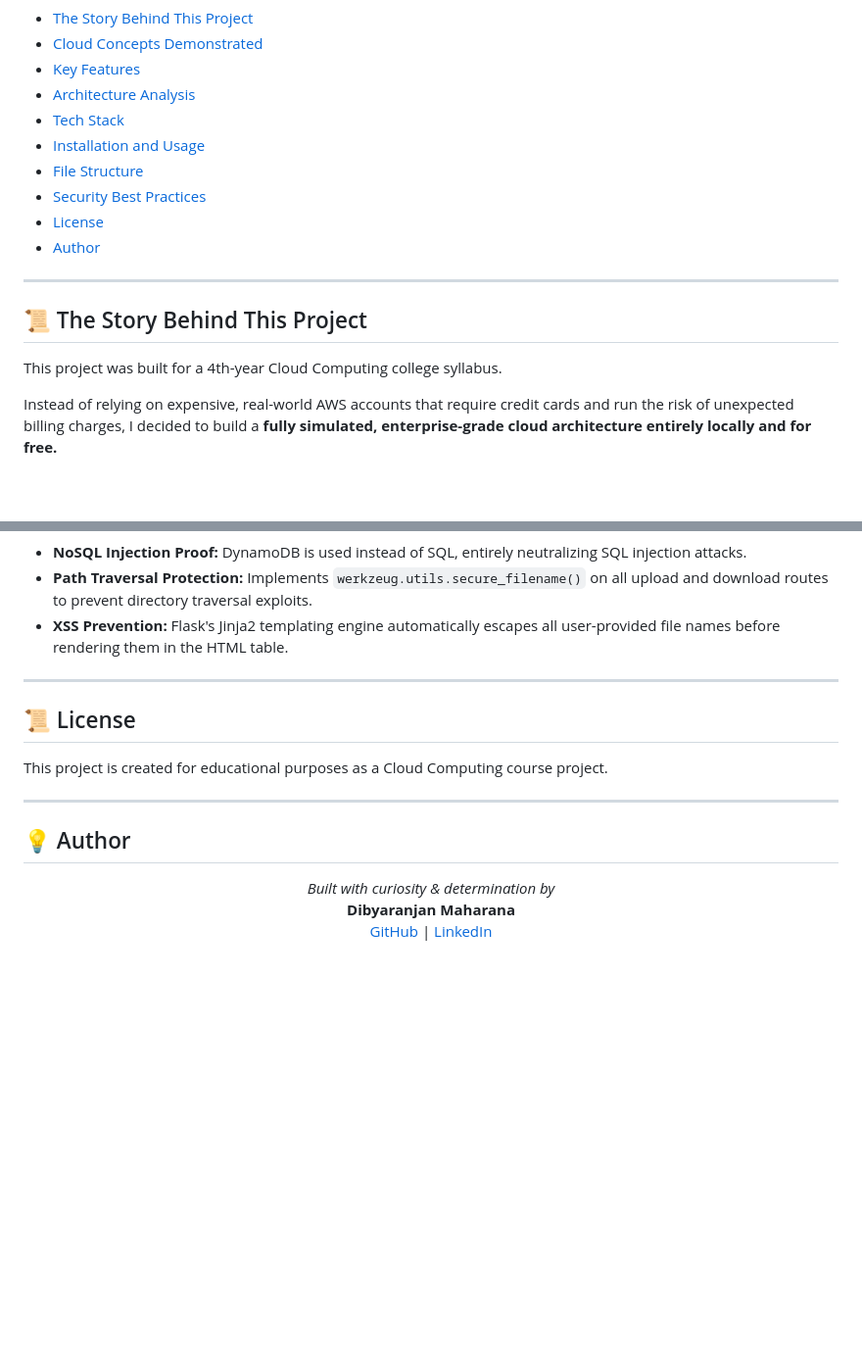
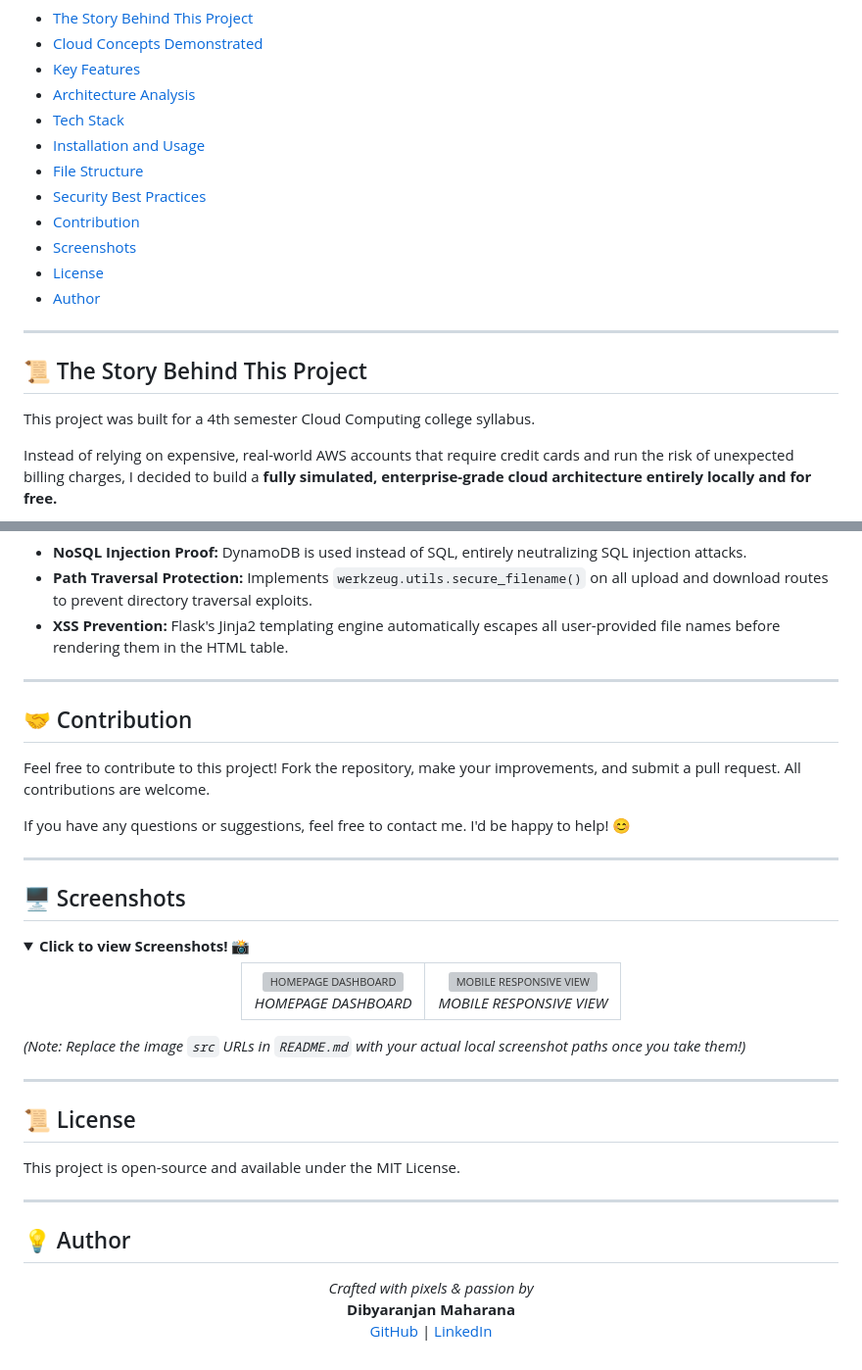
Before and after one commit to Dibyaranjan27/serverless-cloud-file-manager, a Markdown page: README.md, 2 parts joined by grey strips. Shown at 98% size. Drawn GitHub-style; folded sections open; blank space fills up the shorter version; grey boxes are pictures that could not be loaded.

Commit message:
Docs: Add Contribution and Screenshots sections, fix typo in story

```diff
--- a/README.md
+++ b/README.md
@@ -25,6 +21,8 @@
 - [Installation and Usage](#-installation-and-usage)
 - [File Structure](#-file-structure)
 - [Security Best Practices](#-security-best-practices)
+- [Contribution](#-contribution)
+- [Screenshots](#-screenshots)
 - [License](#-license)
 - [Author](#-author)
 
@@ -32,7 +30,7 @@
 
 ## 📜 The Story Behind This Project
 
-This project was built for a 4th-year Cloud Computing college syllabus.
+This project was built for a 4th semester Cloud Computing college syllabus.
 
 Instead of relying on expensive, real-world AWS accounts that require credit cards and run the risk of unexpected billing charges, I decided to build a **fully simulated, enterprise-grade cloud architecture entirely locally and for free.**
 
@@ -158,16 +156,52 @@ docker-compose down
 
 ---
 
+## 🤝 Contribution
+
+Feel free to contribute to this project! Fork the repository, make your improvements, and submit a pull request. All contributions are welcome.
+
+If you have any questions or suggestions, feel free to contact me. I'd be happy to help! 😊
+
+---
+
+## 🖥️ Screenshots
+
+<details>
+<summary><b>Click to view Screenshots! 📸</b></summary>
+
+<div align="center">
+  <table>
+    <tr>
+      <td align="center">
+        <img src="https://images.unsplash.com/photo-1614064641913-a53b53c126d9?q=80&w=600&auto=format&fit=crop" alt="HOMEPAGE DASHBOARD" width="400">
+        <br/>
+        <em>HOMEPAGE DASHBOARD</em>
+      </td>
+      <td align="center">
+        <img src="https://images.unsplash.com/photo-1555421689-491a97ff2040?q=80&w=600&auto=format&fit=crop" alt="MOBILE RESPONSIVE VIEW" width="400">
+        <br/>
+        <em>MOBILE RESPONSIVE VIEW</em>
+      </td>
+    </tr>
+  </table>
+</div>
+
+*(Note: Replace the image `src` URLs in `README.md` with your actual local screenshot paths once you take them!)*
+
+</details>
+
+---
+
 ## 📜 License
 
-This project is created for educational purposes as a Cloud Computing course project.
+This project is open-source and available under the MIT License.
 
 ---
 
 ## 💡 Author
 
 <p align="center">
-<em>Built with curiosity & determination by</em>
+<em>Crafted with pixels & passion by</em>
 <br>
 <strong>Dibyaranjan Maharana</strong>
 <br>
```
Also changed, not shown: other parts of README.md (+0 -4 lines).
